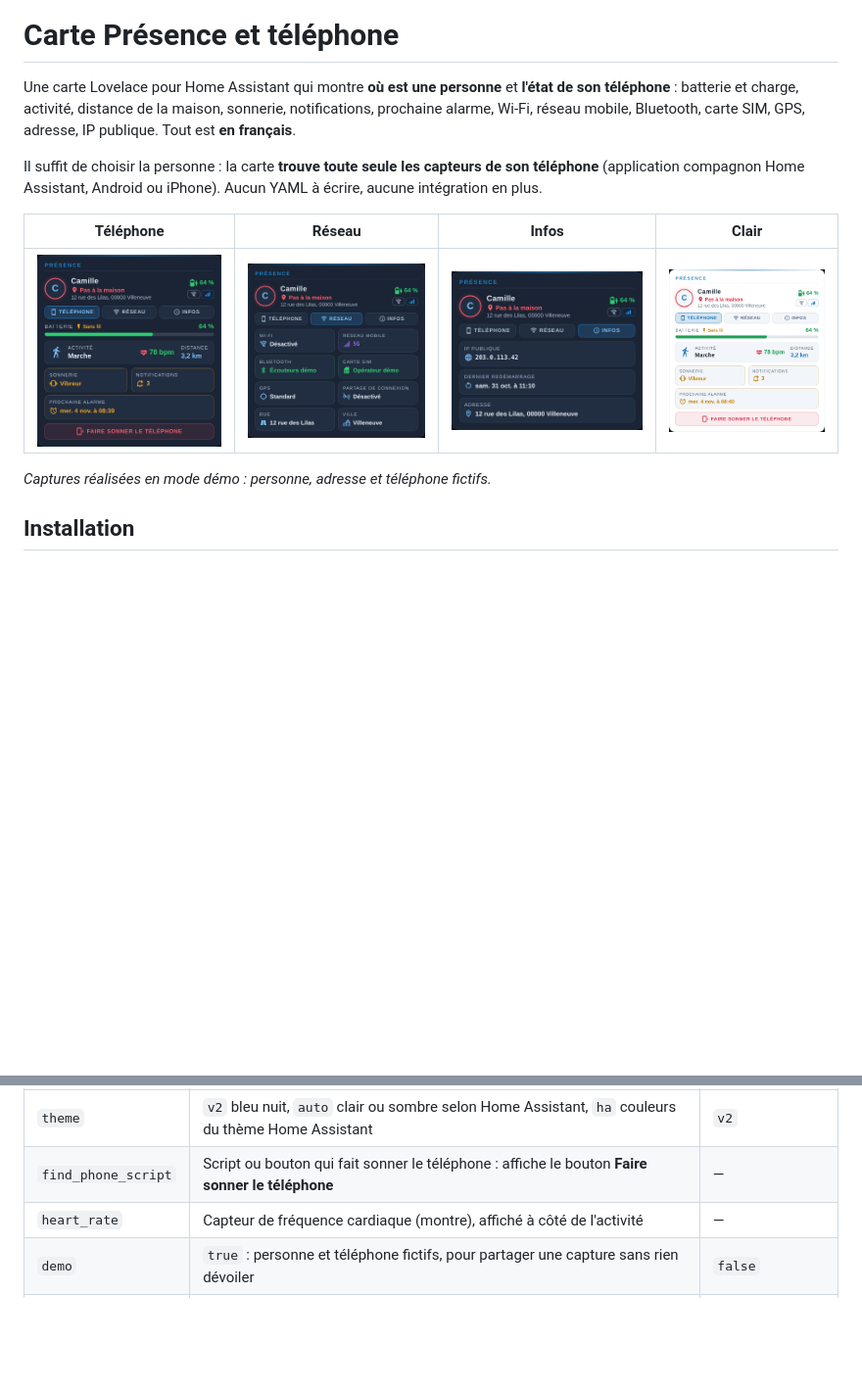
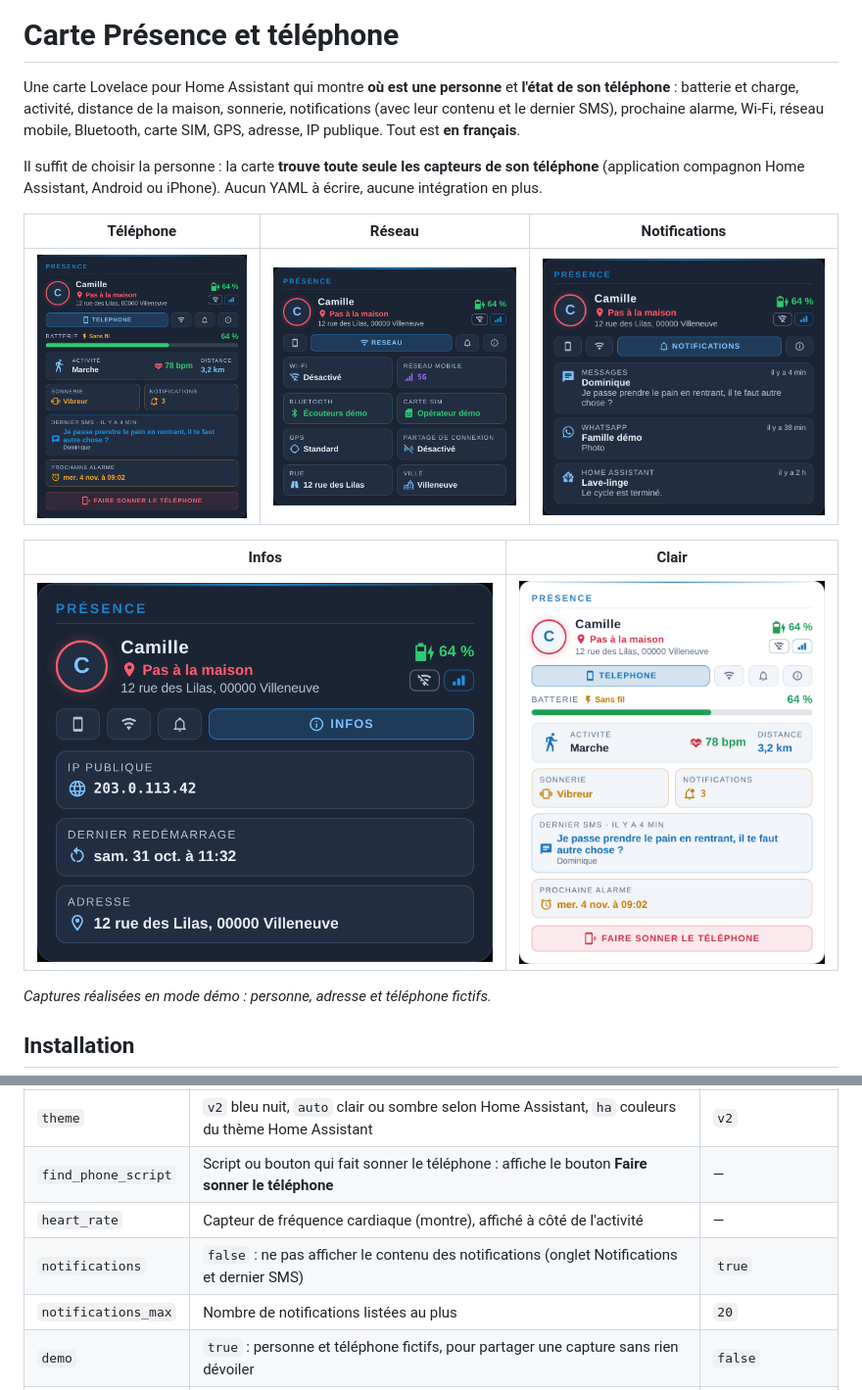
Before and after one commit to Marlboro62/tracker, a Markdown page: README.md, 2 parts joined by grey strips. Shown at 98% size. GitHub-like rendering; pictures changed too: images/clair.png, images/infos.png, images/notifications.png (added); blank space fills up the shorter version.

```diff
--- a/README.md
+++ b/README.md
@@ -29,13 +29,17 @@
 
 # Carte Présence et téléphone
 
-Une carte Lovelace pour Home Assistant qui montre **où est une personne** et **l'état de son téléphone** : batterie et charge, activité, distance de la maison, sonnerie, notifications, prochaine alarme, Wi-Fi, réseau mobile, Bluetooth, carte SIM, GPS, adresse, IP publique. Tout est **en français**.
+Une carte Lovelace pour Home Assistant qui montre **où est une personne** et **l'état de son téléphone** : batterie et charge, activité, distance de la maison, sonnerie, notifications (avec leur contenu et le dernier SMS), prochaine alarme, Wi-Fi, réseau mobile, Bluetooth, carte SIM, GPS, adresse, IP publique. Tout est **en français**.
 
 Il suffit de choisir la personne : la carte **trouve toute seule les capteurs de son téléphone** (application compagnon Home Assistant, Android ou iPhone). Aucun YAML à écrire, aucune intégration en plus.
 
-| Téléphone | Réseau | Infos | Clair |
-|---|---|---|---|
-| ![Onglet Téléphone](images/telephone.png) | ![Onglet Réseau](images/reseau.png) | ![Onglet Infos](images/infos.png) | ![Couleurs claires](images/clair.png) |
+| Téléphone | Réseau | Notifications |
+|---|---|---|
+| ![Onglet Téléphone](images/telephone.png) | ![Onglet Réseau](images/reseau.png) | ![Onglet Notifications](images/notifications.png) |
+
+| Infos | Clair |
+|---|---|
+| ![Onglet Infos](images/infos.png) | ![Couleurs claires](images/clair.png) |
 
 *Captures réalisées en mode démo : personne, adresse et téléphone fictifs.*
 
@@ -73,6 +77,8 @@ C'est tout : le suivi de position de la personne mène à son téléphone, et la
 | `theme` | `v2` bleu nuit, `auto` clair ou sombre selon Home Assistant, `ha` couleurs du thème Home Assistant | `v2` |
 | `find_phone_script` | Script ou bouton qui fait sonner le téléphone : affiche le bouton **Faire sonner le téléphone** | — |
 | `heart_rate` | Capteur de fréquence cardiaque (montre), affiché à côté de l'activité | — |
+| `notifications` | `false` : ne pas afficher le contenu des notifications (onglet Notifications et dernier SMS) | `true` |
+| `notifications_max` | Nombre de notifications listées au plus | `20` |
 | `demo` | `true` : personne et téléphone fictifs, pour partager une capture sans rien dévoiler | `false` |
 | `phone` | Entités du téléphone à utiliser à la place de celles trouvées automatiquement (voir ci-dessous) | — |
 
```
Also changed, not shown: other parts of README.md (+11 -6 lines), .github/release-notes/v1.0.0-beta.2.md (added, +13 -0 lines), 2 other files.
